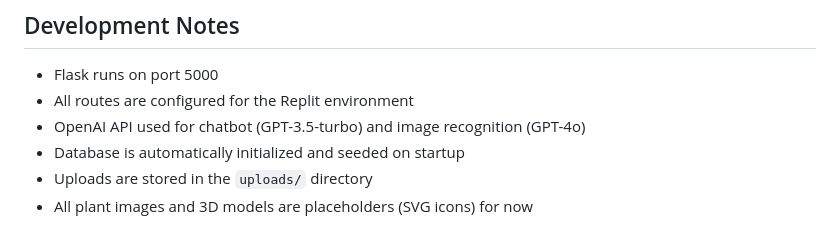
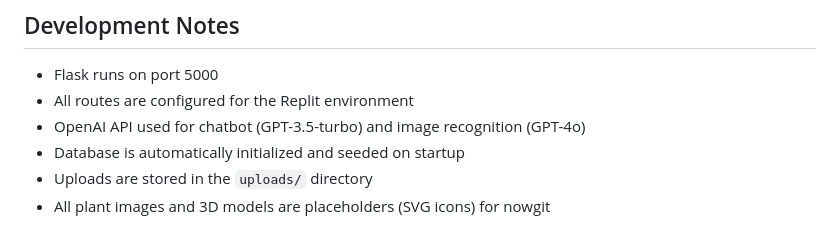
Before and after one commit to ScripterX-00/VriddhiHearbs, a Markdown page: README.md, the part around one of its changes. Drawn GitHub-style.

```diff
--- a/README.md
+++ b/README.md
@@ -159,4 +161,4 @@ Based on the provided architecture diagram:
 - OpenAI API used for chatbot (GPT-3.5-turbo) and image recognition (GPT-4o)
 - Database is automatically initialized and seeded on startup
 - Uploads are stored in the `uploads/` directory
-- All plant images and 3D models are placeholders (SVG icons) for now
+- All plant images and 3D models are placeholders (SVG icons) for nowgit
```
Also changed, not shown: other parts of README.md (+4 -2 lines).
